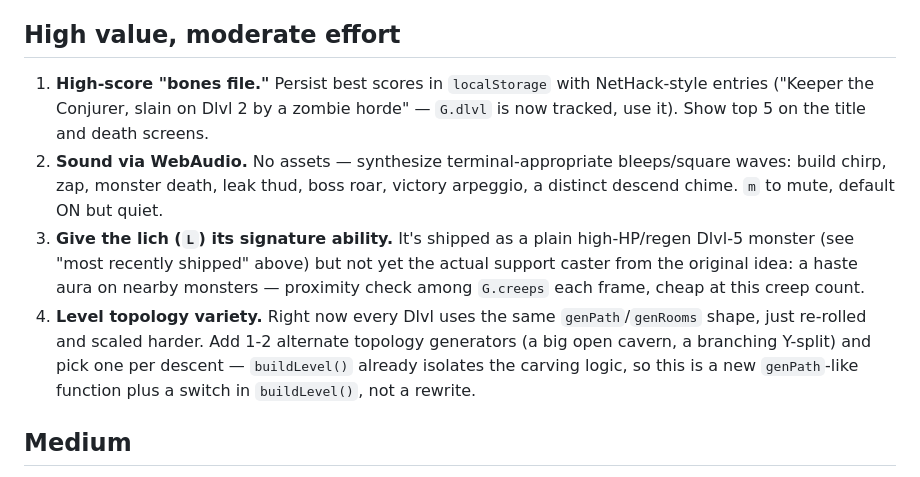
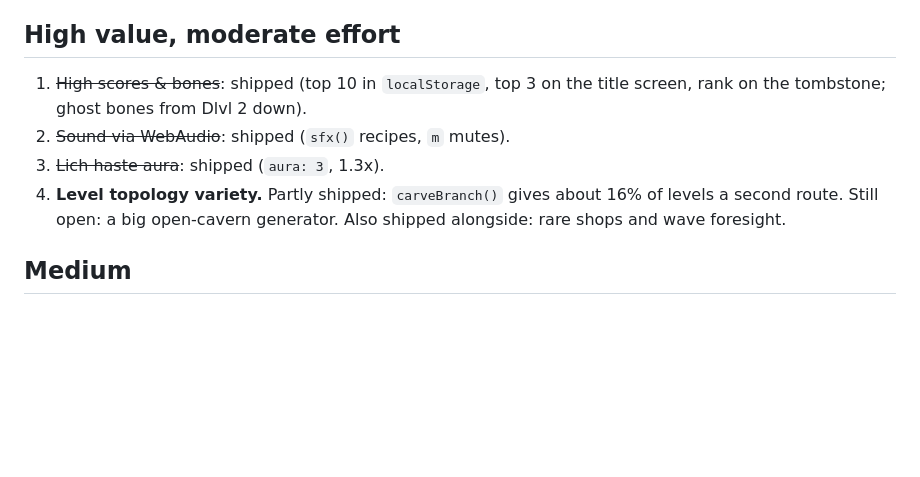
Before and after one commit to jepace/YATD, a Markdown page: ROADMAP.md, the part around the change. Drawn GitHub-style; blank space fills up the shorter version.

Commit message:
ROADMAP: mark scores/bones, sound, lich aura, branching shipped
Co-Authored-By: Claude Opus 5.5 <noreply@anthropic.com>
Claude-Session: https://claude.ai/code/session_01Bywb84mABEzZYtJBr6qcuj

```diff
--- a/ROADMAP.md
+++ b/ROADMAP.md
@@ -246,25 +246,13 @@ only) vs. when full browser verification is still warranted.
 
 ## High value, moderate effort
 
-1. **High-score "bones file."** Persist best scores in `localStorage`
-   with NetHack-style entries ("Keeper the Conjurer, slain on Dlvl 2 by a
-   zombie horde" — `G.dlvl` is now tracked, use it). Show top 5 on the
-   title and death screens.
-2. **Sound via WebAudio.** No assets — synthesize terminal-appropriate
-   bleeps/square waves: build chirp, zap, monster death, leak thud, boss
-   roar, victory arpeggio, a distinct descend chime. `m` to mute, default
-   ON but quiet.
-3. **Give the lich (`L`) its signature ability.** It's shipped as a
-   plain high-HP/regen Dlvl-5 monster (see "most recently shipped"
-   above) but not yet the actual support caster from the original idea:
-   a haste aura on nearby monsters — proximity check among `G.creeps`
-   each frame, cheap at this creep count.
-4. **Level topology variety.** Right now every Dlvl uses the same
-   `genPath`/`genRooms` shape, just re-rolled and scaled harder. Add 1-2
-   alternate topology generators (a big open cavern, a branching Y-split)
-   and pick one per descent — `buildLevel()` already isolates the carving
-   logic, so this is a new `genPath`-like function plus a switch in
-   `buildLevel()`, not a rewrite.
+1. ~~High scores & bones~~: shipped (top 10 in `localStorage`, top 3 on
+   the title screen, rank on the tombstone; ghost bones from Dlvl 2 down).
+2. ~~Sound via WebAudio~~: shipped (`sfx()` recipes, `m` mutes).
+3. ~~Lich haste aura~~: shipped (`aura: 3`, 1.3x).
+4. **Level topology variety.** Partly shipped: `carveBranch()` gives
+   about 16% of levels a second route. Still open: a big open-cavern
+   generator. Also shipped alongside: rare shops and wave foresight.
 
 ## Medium
 
```
